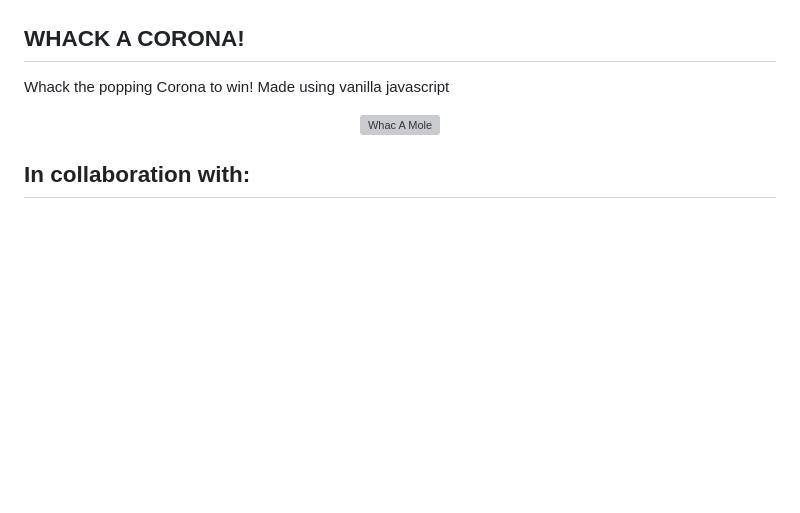
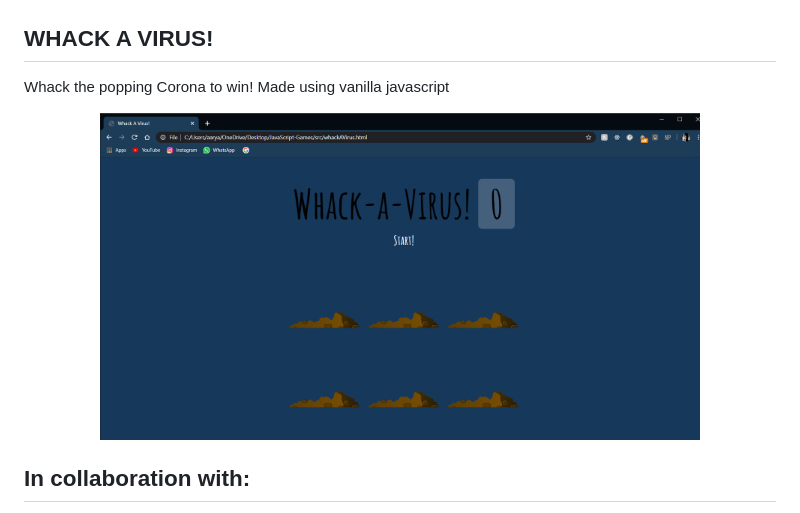
Before and after one commit to KavishShah09/COVID-19-Games, a Markdown page: README.md, the part around the change. Rendered like a GitHub page; pictures changed too: public/images/whackAVirus.png (added); blank space fills up the shorter version; grey boxes are pictures that could not be loaded.

Commit message:
Added whack a virus

```diff
--- a/README.md
+++ b/README.md
@@ -26,12 +26,12 @@ A beat box music maker with different sounds and animations made using paper.js
  <img width=600px src="./public/images/beatBox.png" alt="Beat Box">
 </p>
 
-## WHACK A CORONA!
+## WHACK A VIRUS!
 
 Whack the popping Corona to win! Made using vanilla javascript
 
 <p align="center">
- <img width=600px src="./public/images/whackAMole.png" alt="Whac A Mole">
+ <img width=600px src="./public/images/whackAVirus.png" alt="Whack A Mole">
 </p>
 
 ## In collaboration with:
```
Also changed, not shown: 8 other files.
